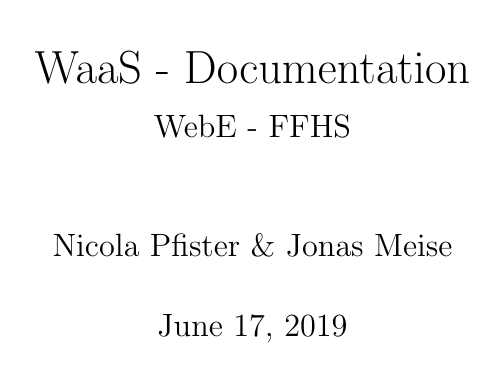
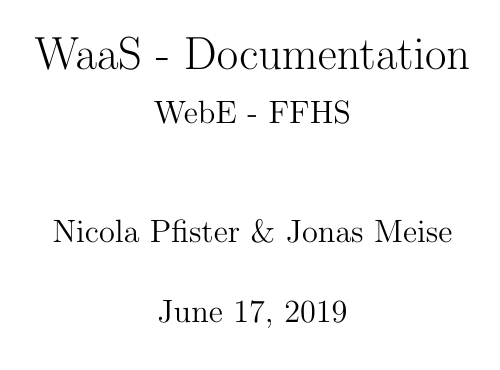
Before and after one commit to NiPfi/WaaSDoc, a LaTeX document (Project Documentation/WaaS_Documentation.tex): page 1 of 21. Compiled offline with pdfLaTeX.

Commit message:
some more changes

```diff
--- a/Project Documentation/WaaS_Documentation.tex
+++ b/Project Documentation/WaaS_Documentation.tex
@@ -1,6 +1,6 @@
 \documentclass[titlepage, 12pt]{article}
 
-\usepackage[margin=1.25in]{geometry}
+\usepackage[margin=25.4mm]{geometry}
 \usepackage{fancyhdr}
 \setlength\headheight{15pt}
 
```
